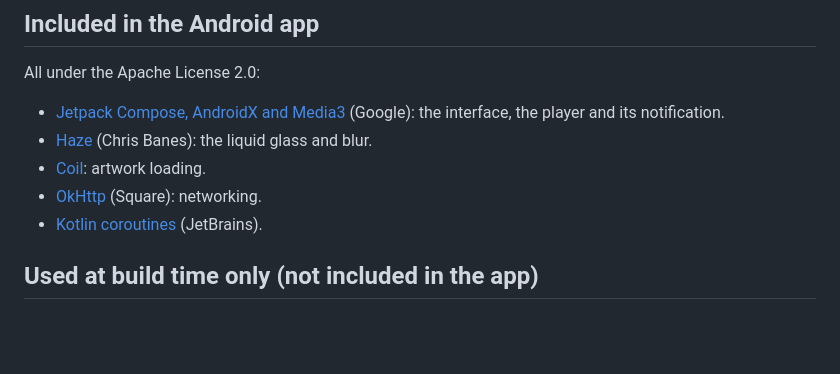
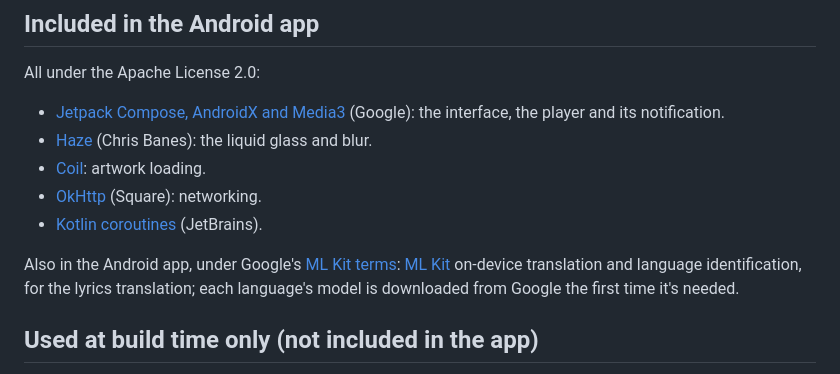
Before and after one commit to Foglio24/onda, a Markdown page: THIRD_PARTY_NOTICES.md, the part around the change. GitHub-like rendering; blank space fills up the shorter version.

```diff
--- a/THIRD_PARTY_NOTICES.md
+++ b/THIRD_PARTY_NOTICES.md
@@ -30,6 +30,10 @@ All under the Apache License 2.0:
 - [OkHttp](https://github.com/square/okhttp) (Square): networking.
 - [Kotlin coroutines](https://github.com/Kotlin/kotlinx.coroutines) (JetBrains).
 
+Also in the Android app, under Google's [ML Kit terms](https://developers.google.com/ml-kit/terms):
+[ML Kit](https://developers.google.com/ml-kit) on-device translation and language identification, for
+the lyrics translation; each language's model is downloaded from Google the first time it's needed.
+
 ## Used at build time only (not included in the app)
 - [coremltools](https://github.com/apple/coremltools) (BSD-3-Clause), [PyTorch](https://github.com/pytorch/pytorch)
   (BSD-3-Clause), [onnx2torch](https://github.com/ENOT-AutoDL/onnx2torch) (Apache-2.0),
```
Also changed, not shown: README.md (+36 -9 lines), docs/screenshots/android/artist.jpg (added), docs/screenshots/android/home.jpg (added), docs/screenshots/android/lyrics.jpg (added), docs/screenshots/android/player.jpg (added), docs/screenshots/android/search.jpg (added), docs/screenshots/android/settings.jpg (added), 4 other files.
